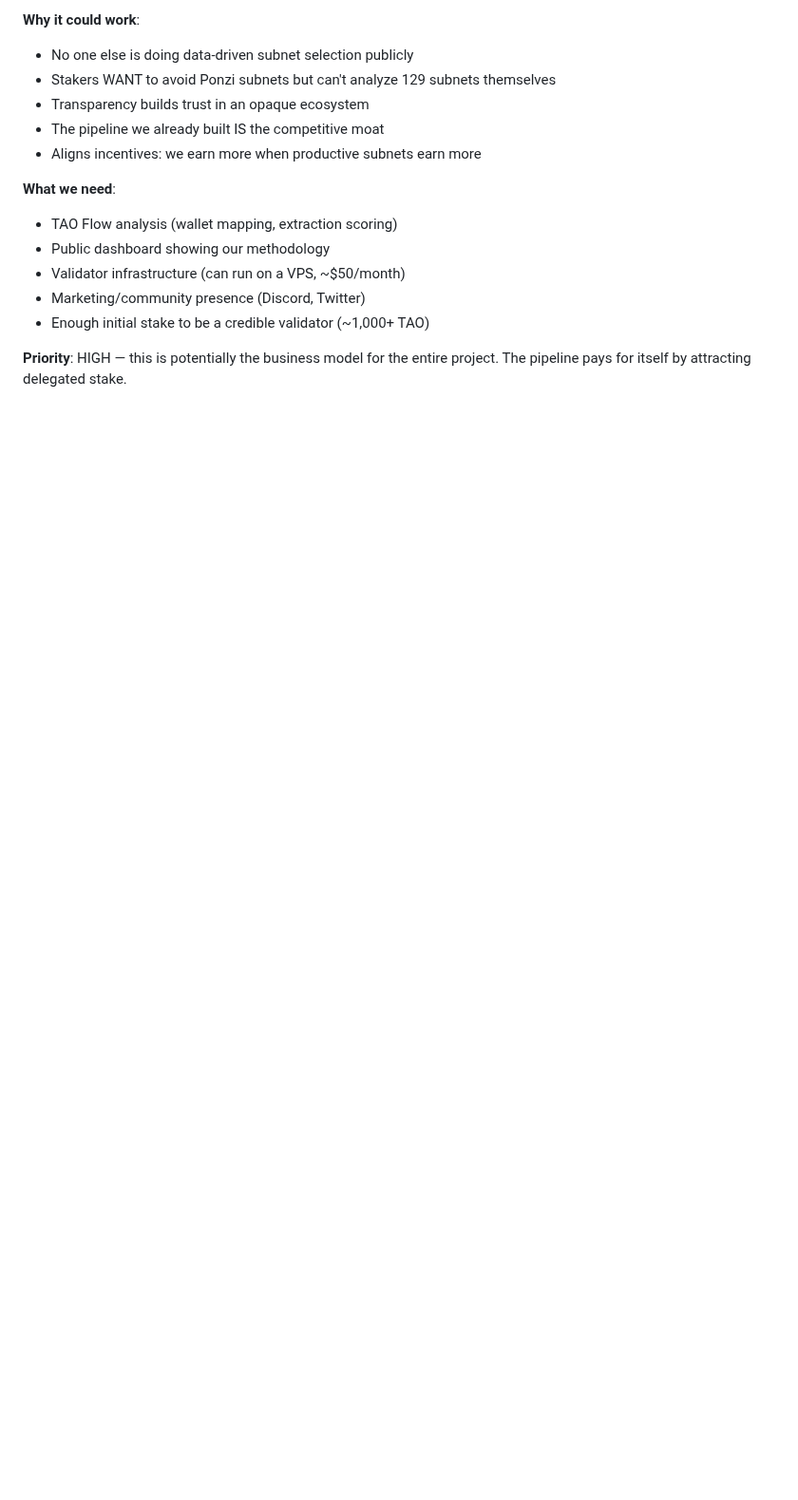
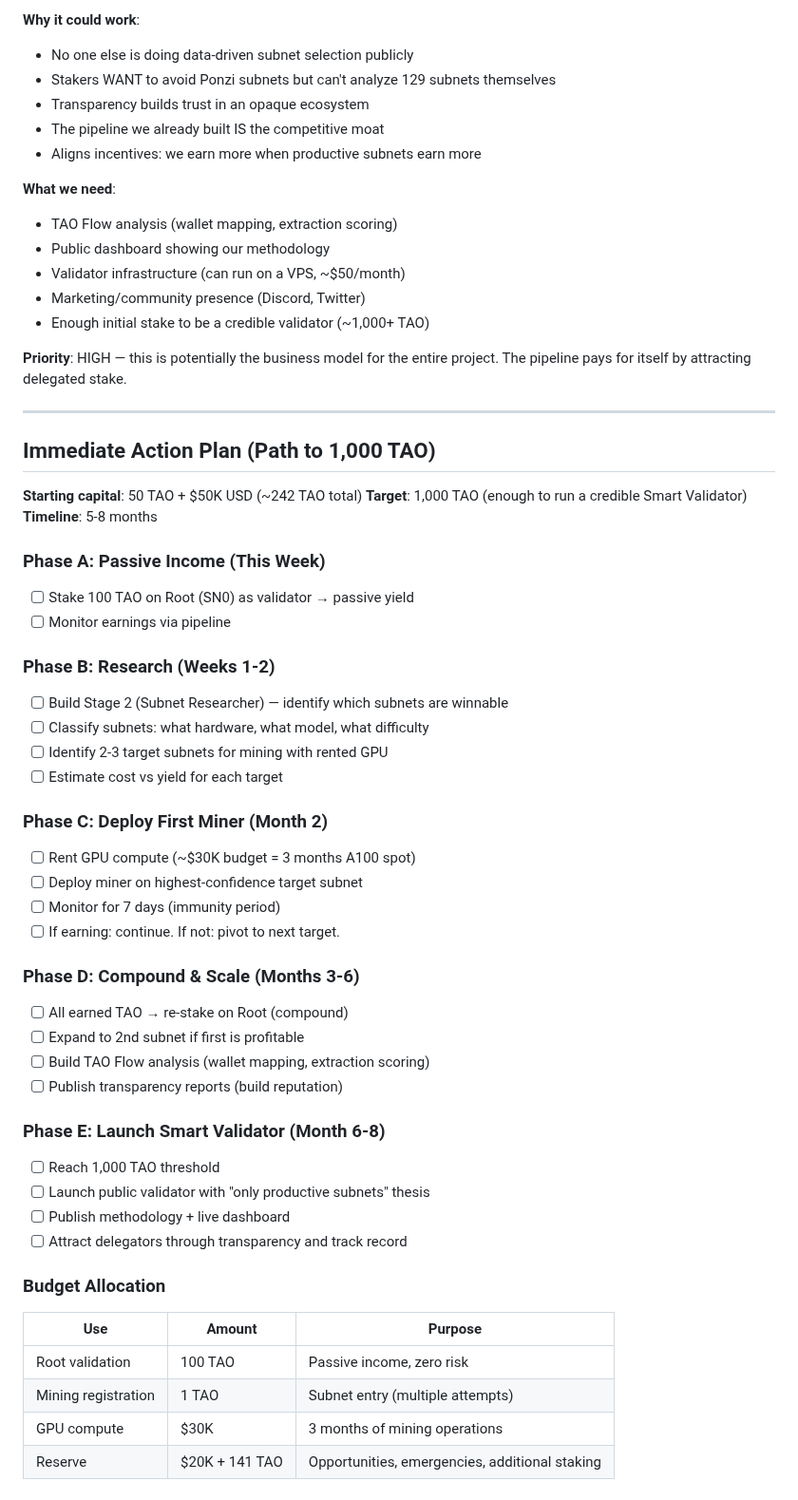
Before and after one commit to yzumbado/tao-mining-intelligence, a Markdown page: kb/product-vision-roadmap.md, the part around the change. Shown at 95% size. GitHub-like rendering; blank space fills up the shorter version.

Commit message:
docs(roadmap): Add personal strategy — Path to 1,000 TAO
Concrete action plan with 242 TAO starting capital:
- Phase A: Stake 100 TAO on Root (passive, this week)
- Phase B: Build Stage 2 Research (identify winnable subnets)
- Phase C: Deploy first miner with $30K GPU budget
- Phase D: Compound earnings + build TAO Flow analysis
- Phase E: Launch Smart Validator at 1,000 TAO threshold

Budget: 100 TAO validate, $30K compute, $20K + 141 TAO reserve.
Target timeline: 5-8 months to 1,000 TAO.

```diff
--- a/kb/product-vision-roadmap.md
+++ b/kb/product-vision-roadmap.md
@@ -356,3 +356,48 @@ and capital allocation, while the machine handles discovery, execution, and opti
 - Enough initial stake to be a credible validator (~1,000+ TAO)
 
 **Priority**: HIGH — this is potentially the business model for the entire project. The pipeline pays for itself by attracting delegated stake.
+
+
+---
+
+## Immediate Action Plan (Path to 1,000 TAO)
+
+**Starting capital**: 50 TAO + $50K USD (~242 TAO total)
+**Target**: 1,000 TAO (enough to run a credible Smart Validator)
+**Timeline**: 5-8 months
+
+### Phase A: Passive Income (This Week)
+- [ ] Stake 100 TAO on Root (SN0) as validator → passive yield
+- [ ] Monitor earnings via pipeline
+
+### Phase B: Research (Weeks 1-2)
+- [ ] Build Stage 2 (Subnet Researcher) — identify which subnets are winnable
+- [ ] Classify subnets: what hardware, what model, what difficulty
+- [ ] Identify 2-3 target subnets for mining with rented GPU
+- [ ] Estimate cost vs yield for each target
+
+### Phase C: Deploy First Miner (Month 2)
+- [ ] Rent GPU compute (~$30K budget = 3 months A100 spot)
+- [ ] Deploy miner on highest-confidence target subnet
+- [ ] Monitor for 7 days (immunity period)
+- [ ] If earning: continue. If not: pivot to next target.
+
+### Phase D: Compound & Scale (Months 3-6)
+- [ ] All earned TAO → re-stake on Root (compound)
+- [ ] Expand to 2nd subnet if first is profitable
+- [ ] Build TAO Flow analysis (wallet mapping, extraction scoring)
+- [ ] Publish transparency reports (build reputation)
+
+### Phase E: Launch Smart Validator (Month 6-8)
+- [ ] Reach 1,000 TAO threshold
+- [ ] Launch public validator with "only productive subnets" thesis
+- [ ] Publish methodology + live dashboard
+- [ ] Attract delegators through transparency and track record
+
+### Budget Allocation
+| Use | Amount | Purpose |
+|-----|--------|---------|
+| Root validation | 100 TAO | Passive income, zero risk |
+| Mining registration | 1 TAO | Subnet entry (multiple attempts) |
+| GPU compute | $30K | 3 months of mining operations |
+| Reserve | $20K + 141 TAO | Opportunities, emergencies, additional staking |
```
